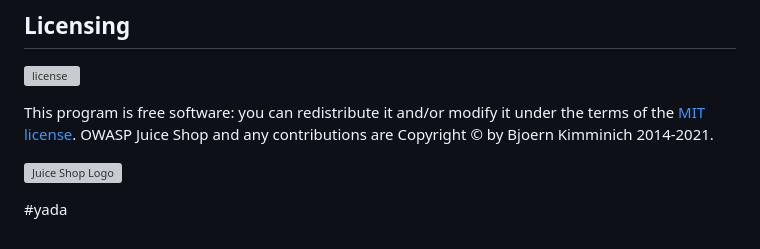
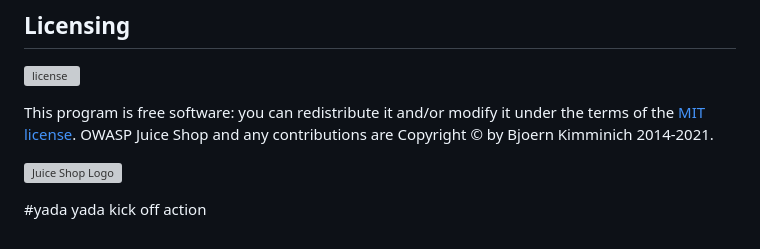
Before and after one commit to securestack-training/juiceshop-github-actions-demos, a Markdown page: README.md, the part around the change. GitHub-like rendering; grey boxes are pictures that could not be loaded.

```diff
--- a/README.md
+++ b/README.md
@@ -351,4 +351,4 @@ contributions are Copyright © by Bjoern Kimminich 2014-2021.
 
 ![Juice Shop Logo](https://raw.githubusercontent.com/bkimminich/juice-shop/master/frontend/src/assets/public/images/JuiceShop_Logo_400px.png)
 
-#yada
+#yada yada kick off action
```
